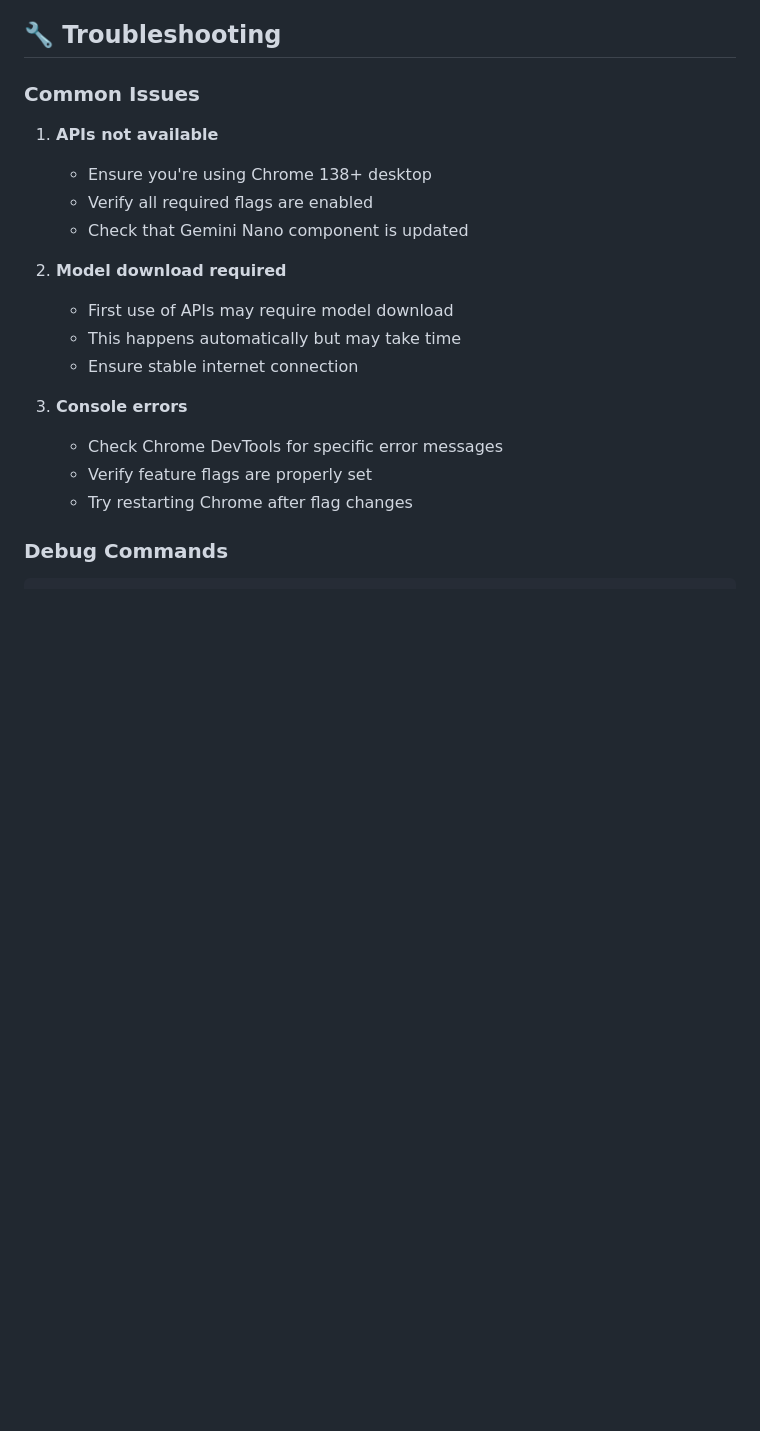
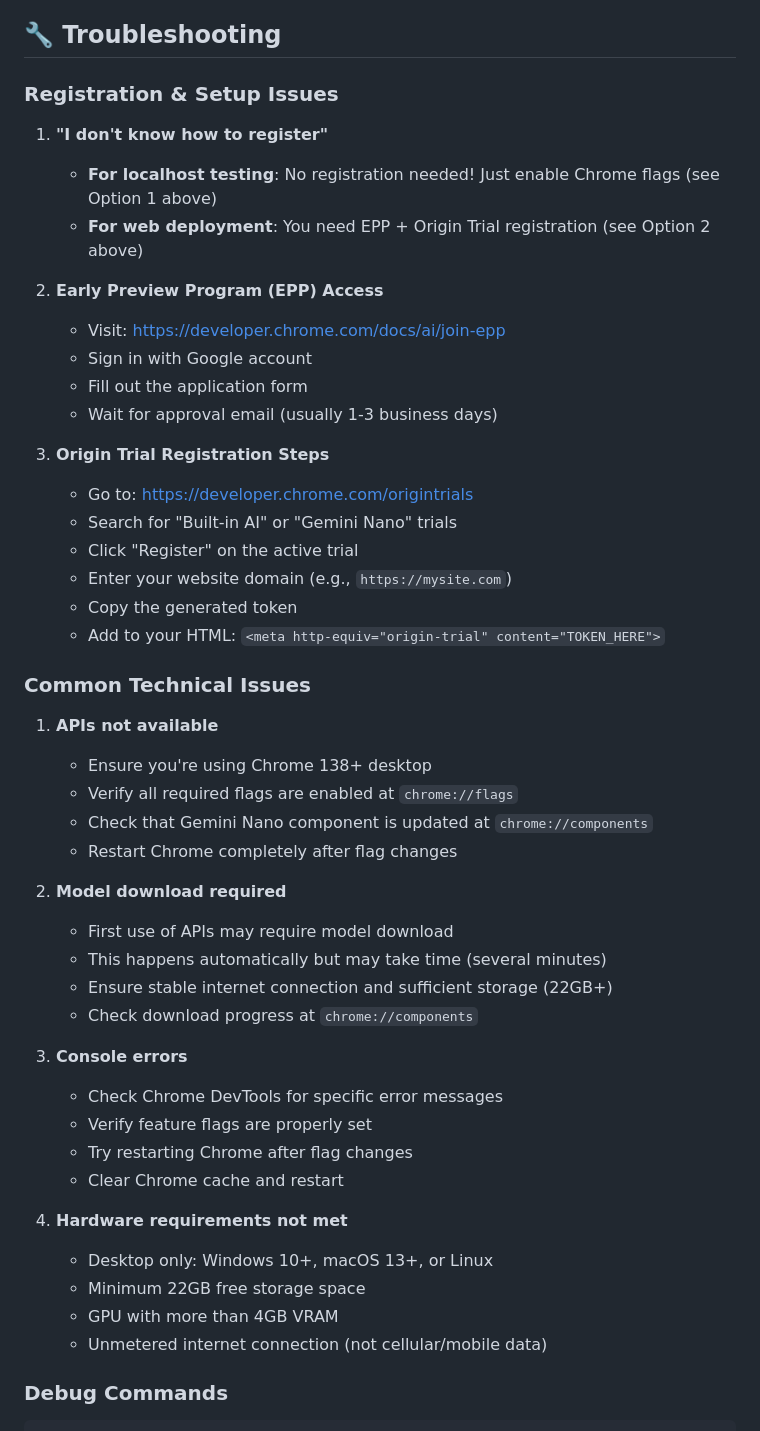
Before and after one commit to JuanPabloDiaz/chrome-ai, a Markdown page: README.md, the part around the change printed below. Rendered like a GitHub page; blank space fills up the shorter version.

```diff
--- a/README.md
+++ b/README.md
@@ -146,22 +204,51 @@ The application shows real-time status for each API:
 
 ## 🔧 Troubleshooting
 
-### Common Issues
+### Registration & Setup Issues
+
+1. **"I don't know how to register"**
+   - **For localhost testing**: No registration needed! Just enable Chrome flags (see Option 1 above)
+   - **For web deployment**: You need EPP + Origin Trial registration (see Option 2 above)
+
+2. **Early Preview Program (EPP) Access**
+   - Visit: https://developer.chrome.com/docs/ai/join-epp
+   - Sign in with Google account
+   - Fill out the application form
+   - Wait for approval email (usually 1-3 business days)
+
+3. **Origin Trial Registration Steps**
+   - Go to: https://developer.chrome.com/origintrials
+   - Search for "Built-in AI" or "Gemini Nano" trials
+   - Click "Register" on the active trial
+   - Enter your website domain (e.g., `https://mysite.com`)
+   - Copy the generated token
+   - Add to your HTML: `<meta http-equiv="origin-trial" content="TOKEN_HERE">`
+
+### Common Technical Issues
 
 1. **APIs not available**
    - Ensure you're using Chrome 138+ desktop
-   - Verify all required flags are enabled
-   - Check that Gemini Nano component is updated
+   - Verify all required flags are enabled at `chrome://flags`
+   - Check that Gemini Nano component is updated at `chrome://components`
+   - Restart Chrome completely after flag changes
 
 2. **Model download required**
    - First use of APIs may require model download
-   - This happens automatically but may take time
-   - Ensure stable internet connection
+   - This happens automatically but may take time (several minutes)
+   - Ensure stable internet connection and sufficient storage (22GB+)
+   - Check download progress at `chrome://components`
 
 3. **Console errors**
    - Check Chrome DevTools for specific error messages
    - Verify feature flags are properly set
    - Try restarting Chrome after flag changes
+   - Clear Chrome cache and restart
+
+4. **Hardware requirements not met**
+   - Desktop only: Windows 10+, macOS 13+, or Linux
+   - Minimum 22GB free storage space
+   - GPU with more than 4GB VRAM
+   - Unmetered internet connection (not cellular/mobile data)
 
 ### Debug Commands
 
```
Also changed, not shown: other parts of README.md (+75 -17 lines).
